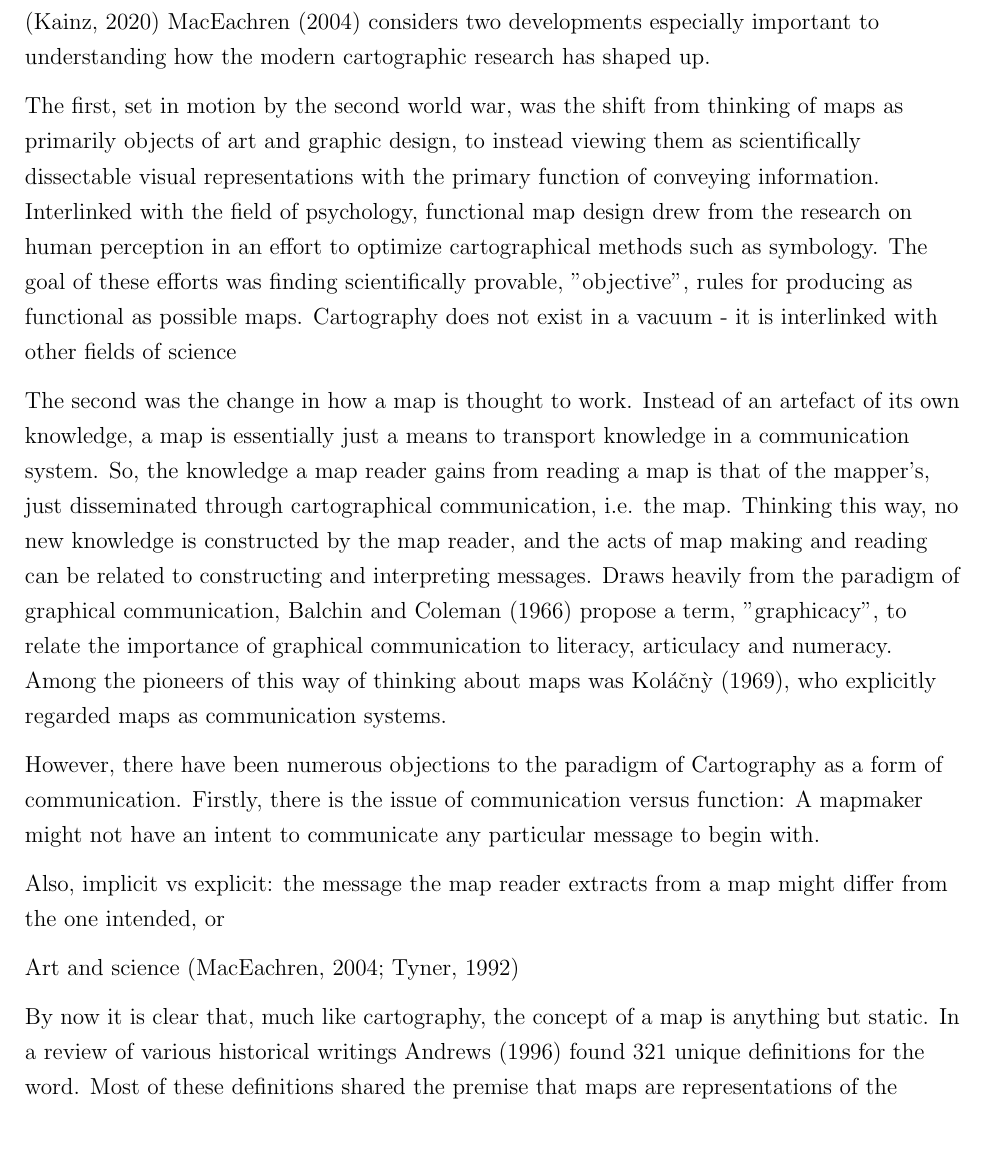
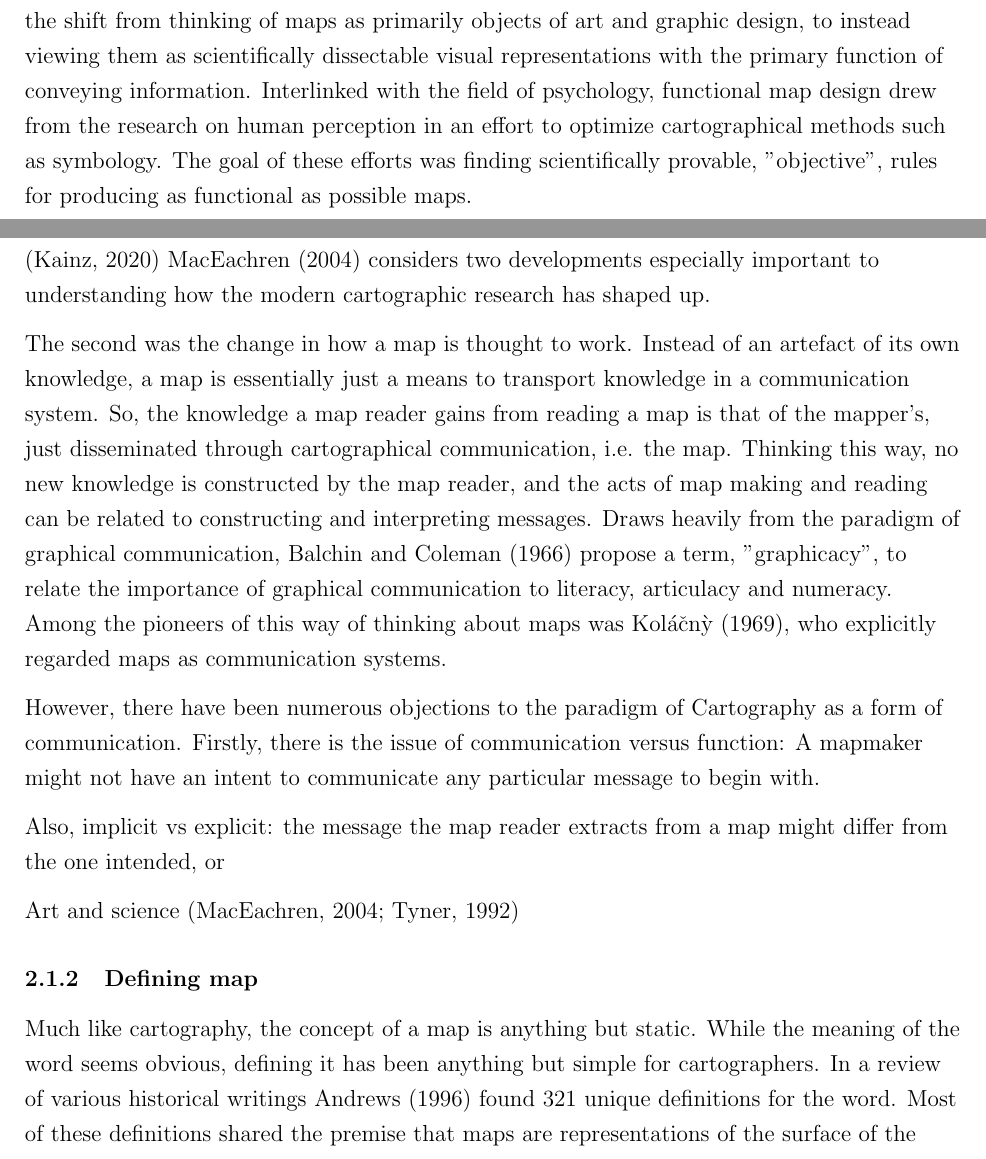
Before and after one commit to eemilhaa/thesis, a LaTeX thesis (thesis/main.tex, which reads thesis/sections/background.tex): part of page 12 of 42 before the commit and two parts of page 12 of 43 after it, the two joined at a grey line, cut so that both start at the same text. Compiled offline with pdfLaTeX.

Commit message:
restructure

```diff
--- a/thesis/sections/background.tex
+++ b/thesis/sections/background.tex
@@ -66,6 +67,17 @@ how the map reader understands the map \parencite{ker2018}.
 % For example producing general purpose maps using a projection intended for navigation purposes.
 % Formation of the cartography as a discipline
 
+% 1950
+% The first, set in motion by the second world war, was
+the shift from thinking of maps as primarily objects of art and graphic design,
+to instead viewing them as scientifically dissectable visual representations
+with the primary function of conveying information.
+Interlinked with the field of psychology,
+functional map design drew from the research on human perception
+in an effort to optimize cartographical methods such as symbology.
+The goal of these efforts was finding scientifically provable, "objective", rules
+for producing as functional as possible maps.
+
 Fields relevant in the sense of development of the tools of cartography,
 for example computer science \parencite{mon1985}
 
@@ -76,17 +88,6 @@ and acts as a tool for many more
 \textcite{mac2004} considers two developments especially important
 to understanding how the modern cartographic research has shaped up.
 
-% 1950
-The first, set in motion by the second world war, was
-the shift from thinking of maps as primarily objects of art and graphic design,
-to instead viewing them as scientifically dissectable visual representations
-with the primary function of conveying information.
-Interlinked with the field of psychology,
-functional map design drew from the research on human perception
-in an effort to optimize cartographical methods such as symbology.
-The goal of these efforts was finding scientifically provable, "objective", rules
-for producing as functional as possible maps.
-Cartography does not exist in a vacuum - it is interlinked with other fields of science
 
 % 1970
 % Cartography as graphic communication.
@@ -123,10 +124,10 @@ Art and science \parencite{mac2004, tyn1992}  % compare these
 % Rise of open source \textcite{pet2015}
 
 
-% What map?
-By now it is clear that,
-much like cartography,
-the concept of a map is anything but static.
+\subsubsection{Defining map}
+Much like cartography, the concept of a map is anything but static.
+While the meaning of the word seems obvious,
+defining it has been anything but simple for cartographers.
 In a review of various historical writings \textcite{and1996}
 found 321 unique definitions for the word.
 Most of these definitions shared the premise that
```
Also changed, not shown: thesis/sections/background.tex (12 more changed lines).
